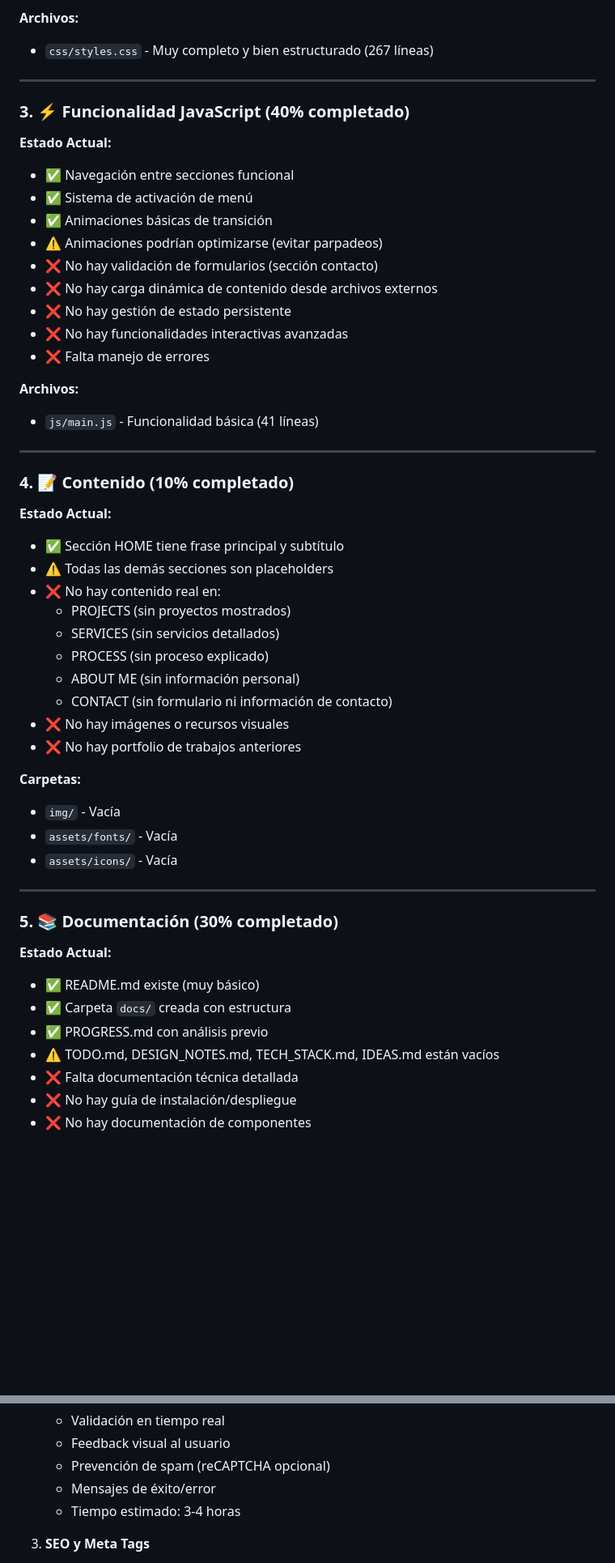
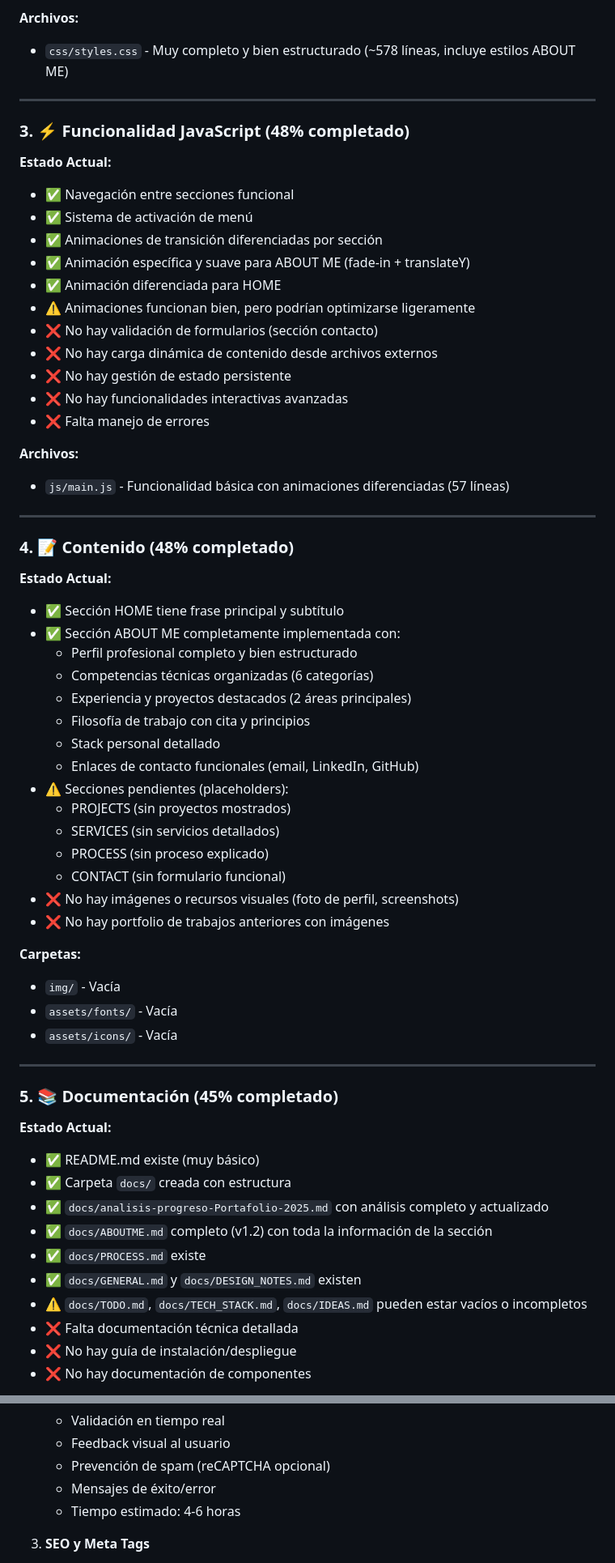
Before and after one commit to MarcosBernardC/PortafolioBernardC, a Markdown page: docs/analisis-progreso-Portafolio-2025.md, 2 parts joined by grey strips. Shown at 81% size. Drawn GitHub-style; blank space fills up the shorter version.

```diff
--- a/docs/analisis-progreso-Portafolio-2025.md
+++ b/docs/analisis-progreso-Portafolio-2025.md
@@ -41,17 +70,19 @@
 - ❌ Falta documentación de componentes CSS
 
 **Archivos:**
-- `css/styles.css` - Muy completo y bien estructurado (267 líneas)
+- `css/styles.css` - Muy completo y bien estructurado (~578 líneas, incluye estilos ABOUT ME)
 
 ---
 
-### 3. ⚡ Funcionalidad JavaScript (40% completado)
+### 3. ⚡ Funcionalidad JavaScript (48% completado)
 
 **Estado Actual:**
 - ✅ Navegación entre secciones funcional
 - ✅ Sistema de activación de menú
-- ✅ Animaciones básicas de transición
-- ⚠️ Animaciones podrían optimizarse (evitar parpadeos)
+- ✅ Animaciones de transición diferenciadas por sección
+- ✅ Animación específica y suave para ABOUT ME (fade-in + translateY)
+- ✅ Animación diferenciada para HOME
+- ⚠️ Animaciones funcionan bien, pero podrían optimizarse ligeramente
 - ❌ No hay validación de formularios (sección contacto)
 - ❌ No hay carga dinámica de contenido desde archivos externos
 - ❌ No hay gestión de estado persistente
@@ -59,23 +90,28 @@
 - ❌ Falta manejo de errores
 
 **Archivos:**
-- `js/main.js` - Funcionalidad básica (41 líneas)
+- `js/main.js` - Funcionalidad básica con animaciones diferenciadas (57 líneas)
 
 ---
 
-### 4. 📝 Contenido (10% completado)
+### 4. 📝 Contenido (48% completado)
 
 **Estado Actual:**
 - ✅ Sección HOME tiene frase principal y subtítulo
-- ⚠️ Todas las demás secciones son placeholders
-- ❌ No hay contenido real en:
+- ✅ Sección ABOUT ME completamente implementada con:
+  - Perfil profesional completo y bien estructurado
+  - Competencias técnicas organizadas (6 categorías)
+  - Experiencia y proyectos destacados (2 áreas principales)
+  - Filosofía de trabajo con cita y principios
+  - Stack personal detallado
+  - Enlaces de contacto funcionales (email, LinkedIn, GitHub)
+- ⚠️ Secciones pendientes (placeholders):
   - PROJECTS (sin proyectos mostrados)
   - SERVICES (sin servicios detallados)
   - PROCESS (sin proceso explicado)
-  - ABOUT ME (sin información personal)
-  - CONTACT (sin formulario ni información de contacto)
-- ❌ No hay imágenes o recursos visuales
-- ❌ No hay portfolio de trabajos anteriores
+  - CONTACT (sin formulario funcional)
+- ❌ No hay imágenes o recursos visuales (foto de perfil, screenshots)
+- ❌ No hay portfolio de trabajos anteriores con imágenes
 
 **Carpetas:**
 - `img/` - Vacía
@@ -84,13 +120,16 @@
 
 ---
 
-### 5. 📚 Documentación (30% completado)
+### 5. 📚 Documentación (45% completado)
 
 **Estado Actual:**
 - ✅ README.md existe (muy básico)
 - ✅ Carpeta `docs/` creada con estructura
-- ✅ PROGRESS.md con análisis previo
-- ⚠️ TODO.md, DESIGN_NOTES.md, TECH_STACK.md, IDEAS.md están vacíos
+- ✅ `docs/analisis-progreso-Portafolio-2025.md` con análisis completo y actualizado
+- ✅ `docs/ABOUTME.md` completo (v1.2) con toda la información de la sección
+- ✅ `docs/PROCESS.md` existe
+- ✅ `docs/GENERAL.md` y `docs/DESIGN_NOTES.md` existen
+- ⚠️ `docs/TODO.md`, `docs/TECH_STACK.md`, `docs/IDEAS.md` pueden estar vacíos o incompletos
 - ❌ Falta documentación técnica detallada
 - ❌ No hay guía de instalación/despliegue
 - ❌ No hay documentación de componentes
@@ -192,7 +235,7 @@
    - Feedback visual al usuario
    - Prevención de spam (reCAPTCHA opcional)
    - Mensajes de éxito/error
-   - Tiempo estimado: 3-4 horas
+   - Tiempo estimado: 4-6 horas
 
 3. **SEO y Meta Tags**
    - Agregar meta description
```
Also changed, not shown: other parts of docs/analisis-progreso-Portafolio-2025.md (+80 -41 lines).
